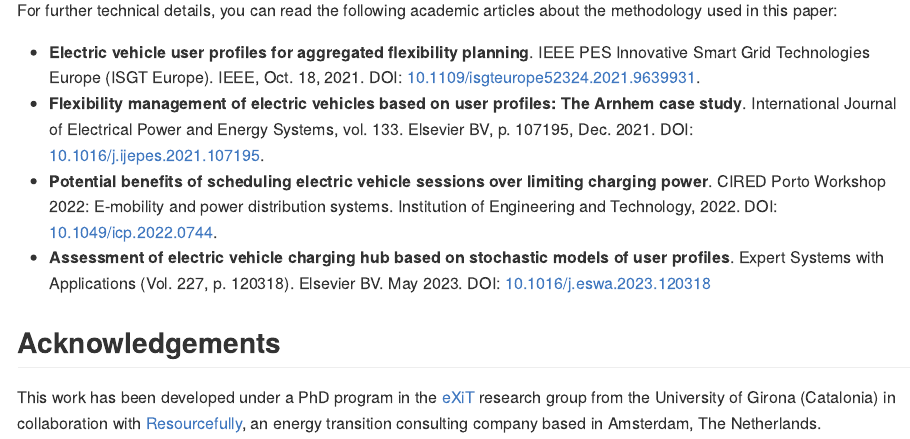
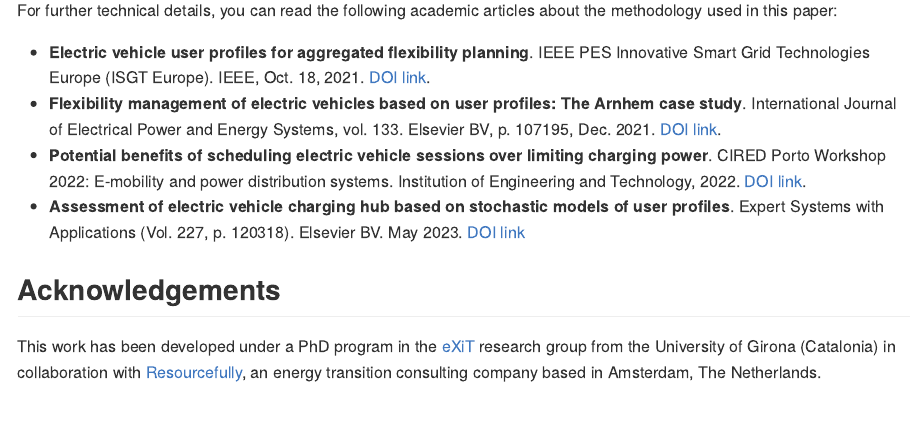
Before and after one commit to mcanigueral/evprof, an R Markdown document (README.Rmd): the page in a window 1100 px wide, from 1470 px down. The pictures show the output file README.md that the author committed with the source, drawn offline in the style of GitHub; badge pictures from the web are left out.

Commit message:
Update documentation before CRAN release

```diff
--- a/README.Rmd
+++ b/README.Rmd
@@ -72,10 +72,10 @@ If you encounter a clear bug, please open an issue with a minimal reproducible e
 
 For further technical details, you can read the following academic articles about the methodology used in this paper:
 
-* **Electric vehicle user profiles for aggregated flexibility planning**. IEEE PES Innovative Smart Grid Technologies Europe (ISGT Europe). IEEE, Oct. 18, 2021. DOI: [10.1109/isgteurope52324.2021.9639931](https://doi.org/10.1109/isgteurope52324.2021.9639931).
-* **Flexibility management of electric vehicles based on user profiles: The Arnhem case study**. International Journal of Electrical Power and Energy Systems, vol. 133. Elsevier BV, p. 107195, Dec. 2021. DOI: [10.1016/j.ijepes.2021.107195](https://doi.org/10.1016/j.ijepes.2021.107195).
-* **Potential benefits of scheduling electric vehicle sessions over limiting charging power**. CIRED Porto Workshop 2022: E-mobility and power distribution systems. Institution of Engineering and Technology, 2022. DOI: [10.1049/icp.2022.0744](https://ieeexplore.ieee.org/abstract/document/9841653).
-* **Assessment of electric vehicle charging hub based on stochastic models of user profiles**. Expert Systems with Applications (Vol. 227, p. 120318). Elsevier BV. May 2023. DOI: [10.1016/j.eswa.2023.120318](https://doi.org/10.1016/j.eswa.2023.120318)
+* **Electric vehicle user profiles for aggregated flexibility planning**. IEEE PES Innovative Smart Grid Technologies Europe (ISGT Europe). IEEE, Oct. 18, 2021. [DOI link](https://doi.org/10.1109/isgteurope52324.2021.9639931).
+* **Flexibility management of electric vehicles based on user profiles: The Arnhem case study**. International Journal of Electrical Power and Energy Systems, vol. 133. Elsevier BV, p. 107195, Dec. 2021. [DOI link](https://doi.org/10.1016/j.ijepes.2021.107195).
+* **Potential benefits of scheduling electric vehicle sessions over limiting charging power**. CIRED Porto Workshop 2022: E-mobility and power distribution systems. Institution of Engineering and Technology, 2022. [DOI link](https://ieeexplore.ieee.org/abstract/document/9841653).
+* **Assessment of electric vehicle charging hub based on stochastic models of user profiles**. Expert Systems with Applications (Vol. 227, p. 120318). Elsevier BV. May 2023. [DOI link](https://doi.org/10.1016/j.eswa.2023.120318)
 
 
 ## Acknowledgements
```
Also changed, not shown: R/modelling.R (+4 -7 lines), README.md, data/california_ev_sessions.rda, docs/pkgdown.yml, docs/search.json, 103 other files.
